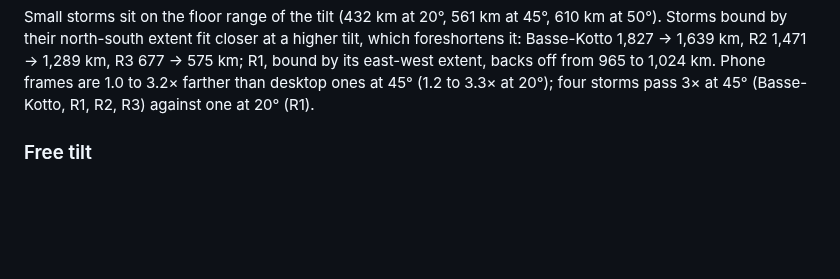
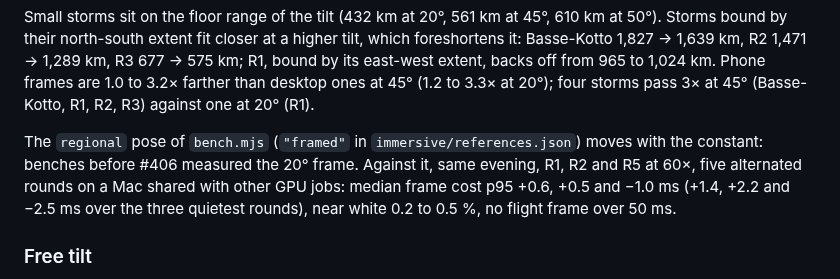
Before and after one commit to pierregc/scintille, a Markdown page: docs/immersive-view.md, the part around the change. Rendered like a GitHub page; blank space fills up the shorter version.

Commit message:
docs: note the regional bench pose move and its same-evening cost

```diff
--- a/docs/immersive-view.md
+++ b/docs/immersive-view.md
@@ -116,6 +116,12 @@ bound by their north-south extent fit closer at a higher tilt, which foreshorten
 from 965 to 1,024 km.
 Phone frames are 1.0 to 3.2× farther than desktop ones at 45° (1.2 to 3.3× at 20°); four storms pass
 3× at 45° (Basse-Kotto, R1, R2, R3) against one at 20° (R1).
+
+The `regional` pose of `bench.mjs` (`"framed"` in `immersive/references.json`) moves with the
+constant: benches before #406 measured the 20° frame. Against it, same evening, R1, R2 and R5 at
+60×, five alternated rounds on a Mac shared with other GPU jobs: median frame cost p95 +0.6, +0.5
+and −1.0 ms (+1.4, +2.2 and −2.5 ms over the three quietest rounds), near white 0.2 to 0.5 %, no
+flight frame over 50 ms.
 
 ### Free tilt
 
```
